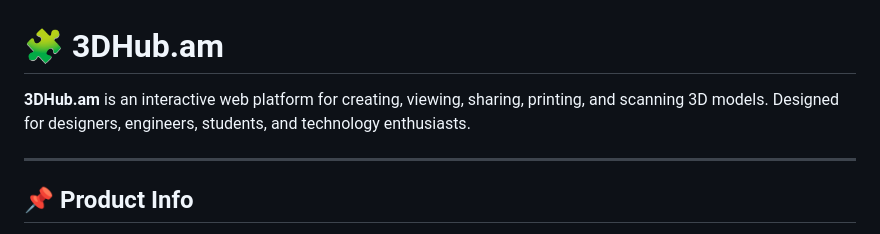
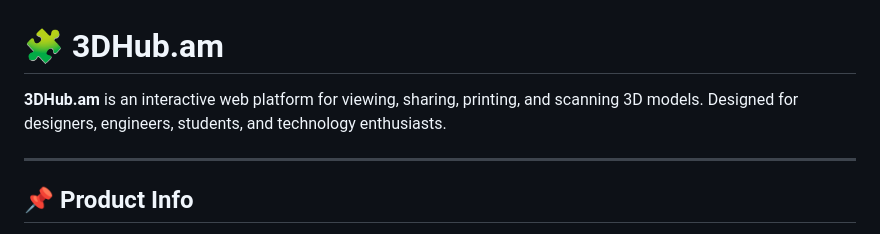
Before and after one commit to Hrant-mik/3DHub.am, a Markdown page: README.md, the part around the change. Drawn GitHub-style.

```diff
--- a/README.md
+++ b/README.md
@@ -1,6 +1,6 @@
 # 🧩 3DHub.am
 
-**3DHub.am** is an interactive web platform for creating, viewing, sharing, printing, and scanning 3D models. Designed for designers, engineers, students, and technology enthusiasts.
+**3DHub.am** is an interactive web platform for viewing, sharing, printing, and scanning 3D models. Designed for designers, engineers, students, and technology enthusiasts.
 
 ---
 
```
